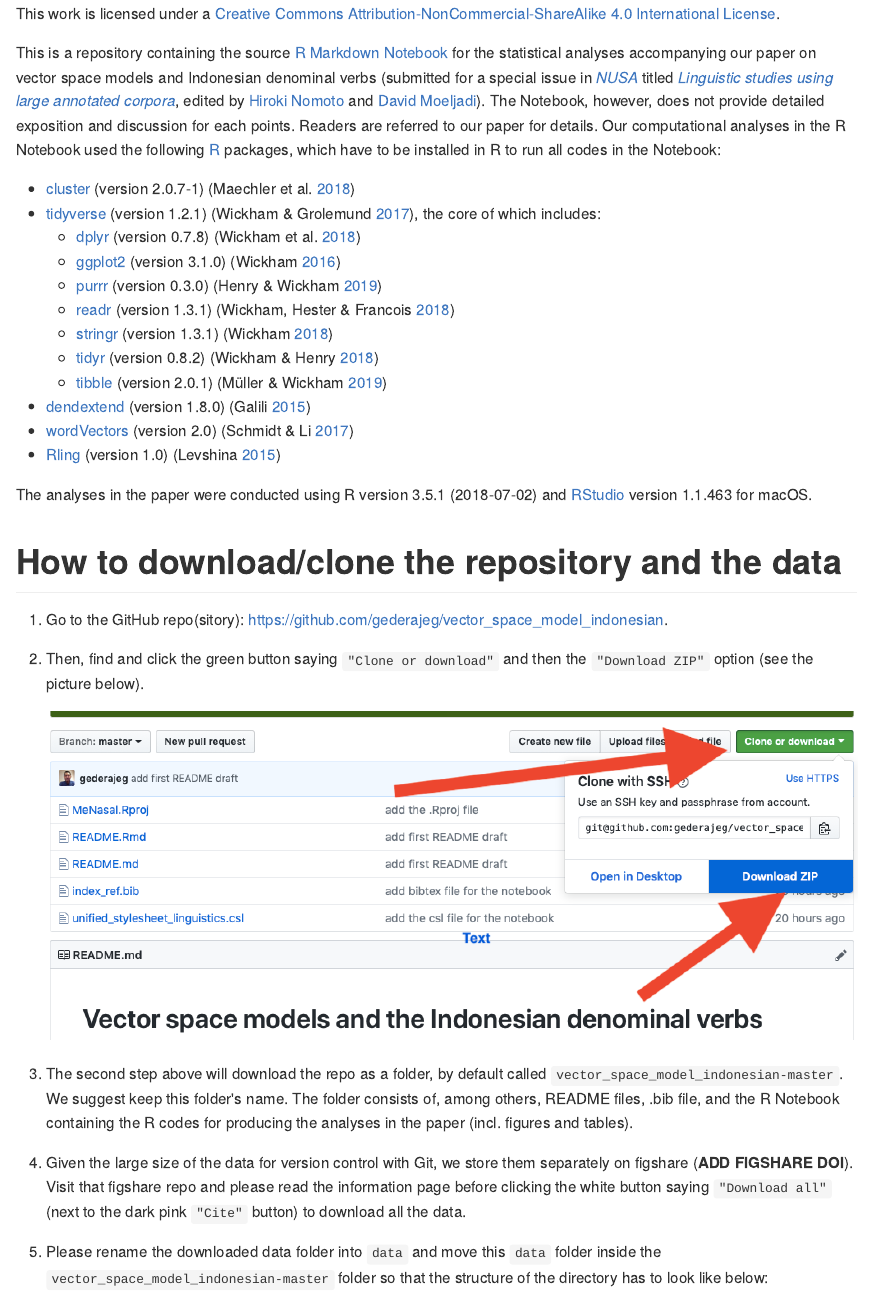
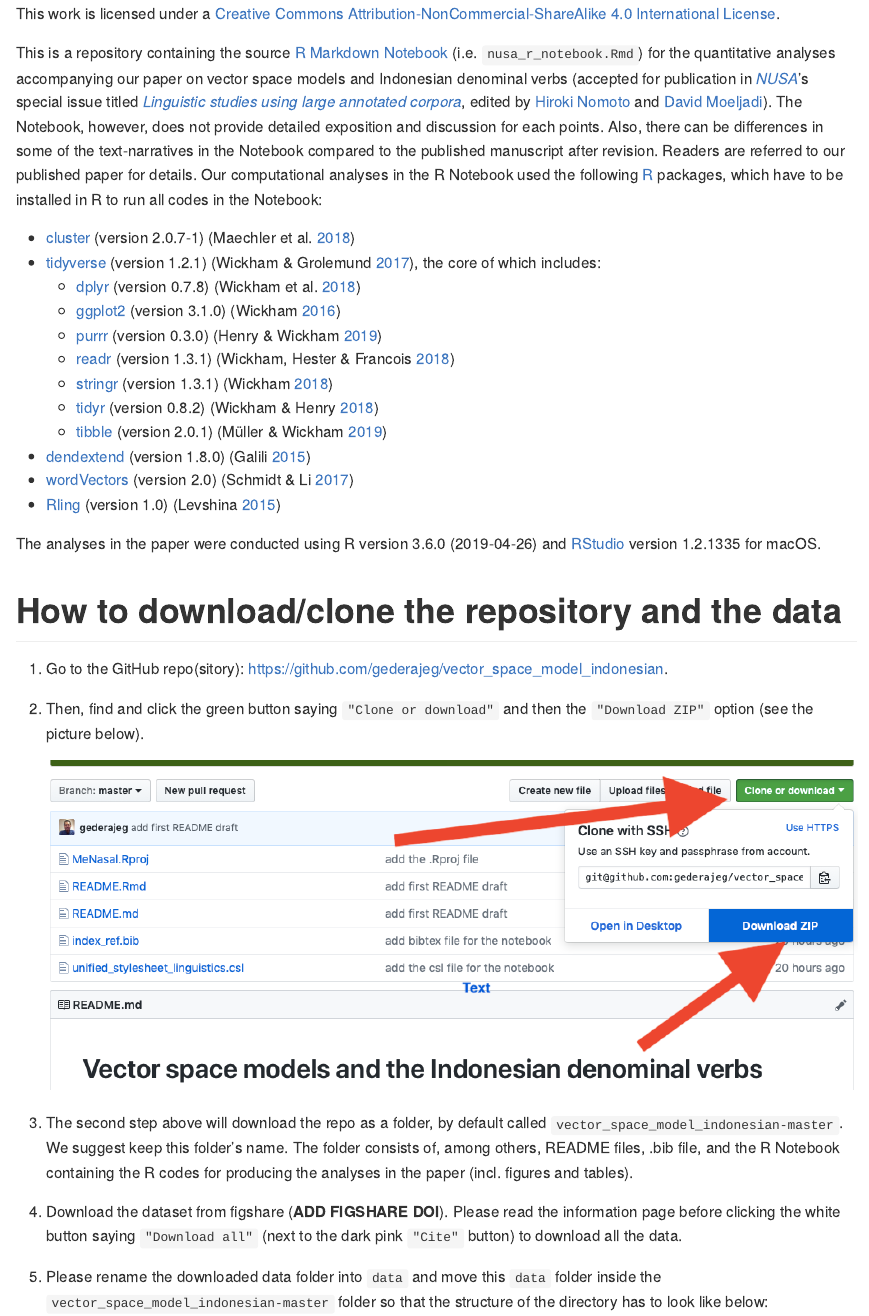
Before and after one commit to gederajeg/vector_space_model_indonesian, an R Markdown document (README.Rmd): the page in a window 1100 px wide, from 220 px down. The pictures show the output file README.md that the author committed with the source, drawn offline in the style of GitHub.

Commit message:
edit README for the published version of the paper.

```diff
--- a/README.Rmd
+++ b/README.Rmd
@@ -18,7 +18,7 @@ knitr::opts_chunk$set(
 
 <a rel="license" href="http://creativecommons.org/licenses/by-nc-sa/4.0/"><img alt="Creative Commons License" style="border-width:0" src="https://i.creativecommons.org/l/by-nc-sa/4.0/88x31.png" /></a><br />This work is licensed under a <a rel="license" href="http://creativecommons.org/licenses/by-nc-sa/4.0/">Creative Commons Attribution-NonCommercial-ShareAlike 4.0 International License</a>.
 
-This is a repository containing the source [R Markdown](http://rmarkdown.rstudio.com) [Notebook](https://bookdown.org/yihui/rmarkdown/notebook.html) for the statistical analyses accompanying our paper on vector space models and Indonesian denominal verbs (submitted for a special issue in [*NUSA*](http://www.aa.tufs.ac.jp/en/publications/nusa) titled [*Linguistic studies using large annotated corpora*](https://malindo.aa-ken.jp/call67.html), edited by [Hiroki Nomoto](http://www.tufs.ac.jp/ts/personal/nomoto/) and [David Moeljadi](http://compling.hss.ntu.edu.sg/who/david/)). The Notebook, however, does not provide detailed exposition and discussion for each points. Readers are referred to our paper for details. Our computational analyses in the R Notebook used the following [R](https://www.r-project.org) packages, which have to be installed in R to run all codes in the Notebook:
+This is a repository containing the source [R Markdown](http://rmarkdown.rstudio.com) [Notebook](https://bookdown.org/yihui/rmarkdown/notebook.html) (i.e. `nusa_r_notebook.Rmd`) for the quantitative analyses accompanying our paper on vector space models and Indonesian denominal verbs (accepted for publication in [*NUSA*](http://www.aa.tufs.ac.jp/en/publications/nusa)'s special issue titled [*Linguistic studies using large annotated corpora*](https://malindo.aa-ken.jp/call67.html), edited by [Hiroki Nomoto](http://www.tufs.ac.jp/ts/personal/nomoto/) and [David Moeljadi](http://compling.hss.ntu.edu.sg/who/david/)). The Notebook, however, does not provide detailed exposition and discussion for each points. Also, there can be differences in some of the text-narratives in the Notebook compared to the published manuscript after revision. Readers are referred to our published paper for details. Our computational analyses in the R Notebook used the following [R](https://www.r-project.org) packages, which have to be installed in R to run all codes in the Notebook:
 
 - [cluster](https://cran.r-project.org/web/packages/cluster/index.html) (version 2.0.7-1) [@maechler_cluster_2018]
 - [tidyverse](https://www.tidyverse.org) (version 1.2.1) [@wickham_r_2017], the core of which includes:
@@ -34,7 +34,7 @@ This is a repository containing the source [R Markdown](http://rmarkdown.rstudio
 - [wordVectors](https://github.com/bmschmidt/wordVectors) (version 2.0) [@schmidt_wordvectors_2017]
 - [Rling](https://benjamins.com/sites/z.195/content/package.html) (version 1.0) [@levshina_how_2015]
 
-The analyses in the paper were conducted using R version 3.5.1 (2018-07-02) and [RStudio](https://www.rstudio.com) version 1.1.463 for macOS.
+The analyses in the paper were conducted using R version 3.6.0 (2019-04-26) and [RStudio](https://www.rstudio.com) version 1.2.1335 for macOS.
 
 # How to download/clone the repository and the data
 
@@ -46,7 +46,7 @@ The analyses in the paper were conducted using R version 3.5.1 (2018-07-02) and
 
 3. The second step above will download the repo as a folder, by default called `vector_space_model_indonesian-master`. We suggest keep this folder's name. The folder consists of, among others, README files, .bib file, and the R Notebook containing the R codes for producing the analyses in the paper (incl. figures and tables).
 
-4. Given the large size of the data for version control with Git, we store them separately on figshare (**ADD FIGSHARE DOI**). Visit that figshare repo and please read the information page before clicking the white button saying `"Download all"` (next to the dark pink `"Cite"` button) to download all the data.
+4. Download the dataset from figshare (**ADD FIGSHARE DOI**). Please read the information page before clicking the white button saying `"Download all"` (next to the dark pink `"Cite"` button) to download all the data.
 
 5. Please rename the downloaded data folder into `data` and move this `data` folder inside the `vector_space_model_indonesian-master` folder so that the structure of the directory has to look like below:
 
```
Also changed, not shown: README.md.
